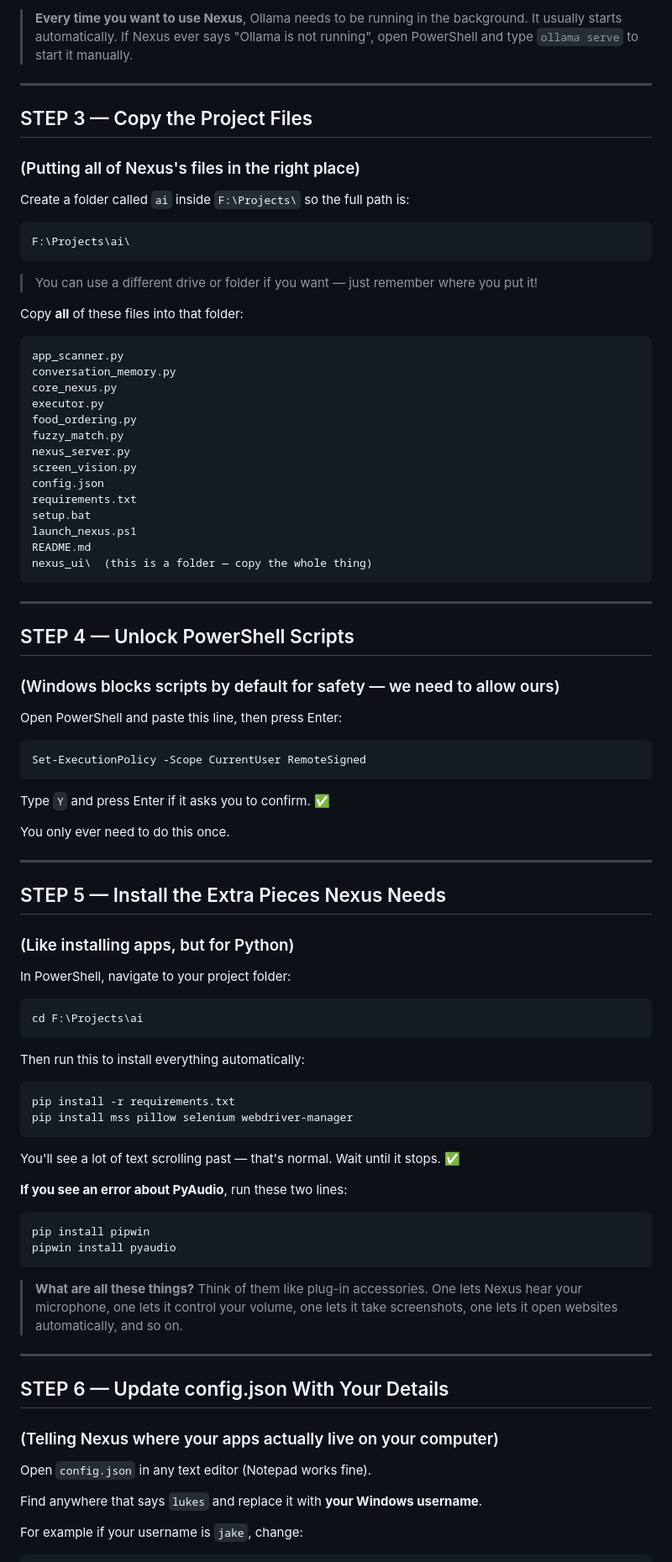
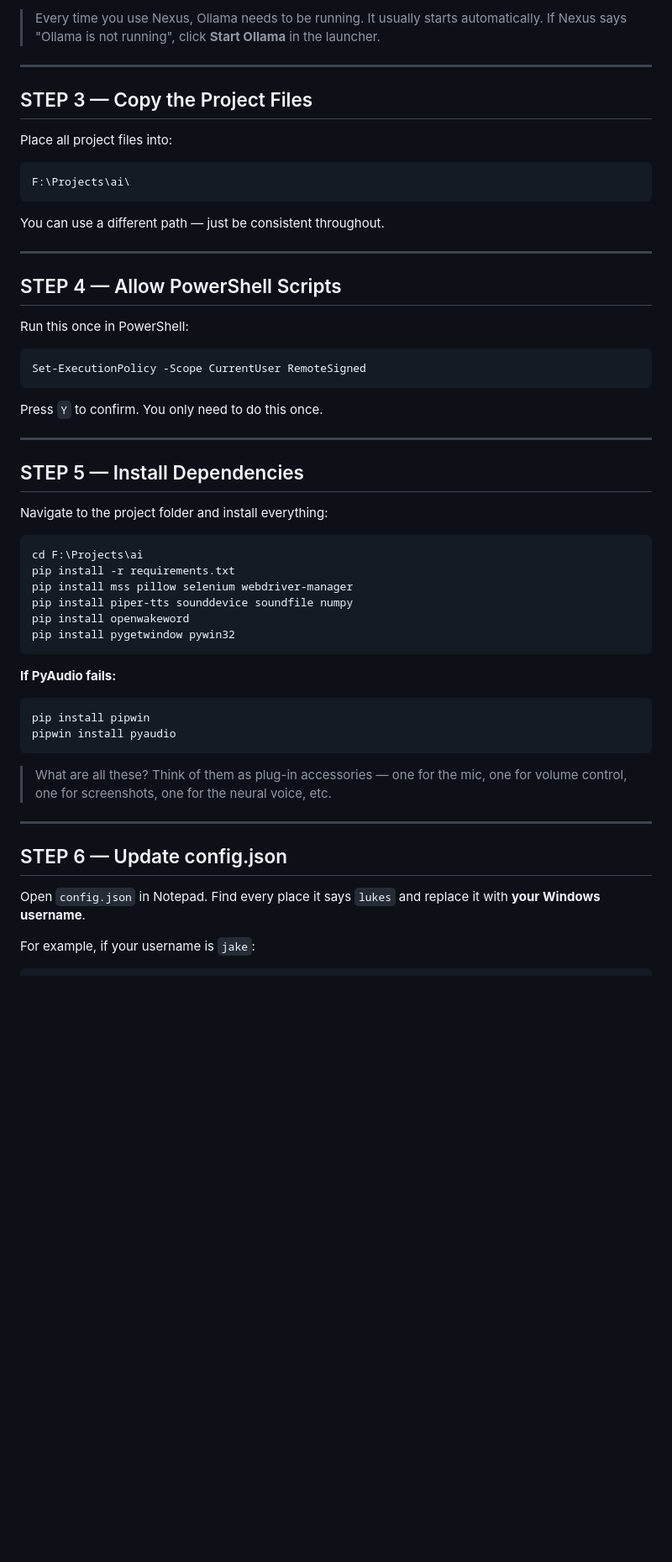
Before and after one commit to monkeyboys7777/core-nexus, a Markdown page: README.md, the part around one of its changes. Shown at 84% size. GitHub-like rendering; blank space fills up the shorter version.

````diff
--- a/README.md
+++ b/README.md
@@ -77,89 +102,57 @@ You should see `gemma3:4b` in the list. ✅
 
-> **Every time you want to use Nexus**, Ollama needs to be running in the background.
-> It usually starts automatically. If Nexus ever says "Ollama is not running",
-> open PowerShell and type `ollama serve` to start it manually.
+> Every time you use Nexus, Ollama needs to be running. It usually starts automatically.
+> If Nexus says "Ollama is not running", click **Start Ollama** in the launcher.
 
 ---
 
 ## STEP 3 — Copy the Project Files
-### (Putting all of Nexus's files in the right place)
 
-Create a folder called `ai` inside `F:\Projects\` so the full path is:
+Place all project files into:
 ```
 F:\Projects\ai\
 ```
 
-> You can use a different drive or folder if you want — just remember where you put it!
-
-Copy **all** of these files into that folder:
-
-```
-app_scanner.py
-conversation_memory.py
-core_nexus.py
-executor.py
-food_ordering.py
-fuzzy_match.py
-nexus_server.py
-screen_vision.py
-config.json
-requirements.txt
-setup.bat
-launch_nexus.ps1
-README.md
-nexus_ui\  (this is a folder — copy the whole thing)
-```
+You can use a different path — just be consistent throughout.
 
 ---
 
-## STEP 4 — Unlock PowerShell Scripts
-### (Windows blocks scripts by default for safety — we need to allow ours)
+## STEP 4 — Allow PowerShell Scripts
 
-Open PowerShell and paste this line, then press Enter:
+Run this once in PowerShell:
 ```powershell
 Set-ExecutionPolicy -Scope CurrentUser RemoteSigned
 ```
-Type `Y` and press Enter if it asks you to confirm. ✅
-
-You only ever need to do this once.
+Press `Y` to confirm. You only need to do this once.
 
 ---
 
-## STEP 5 — Install the Extra Pieces Nexus Needs
-### (Like installing apps, but for Python)
+## STEP 5 — Install Dependencies
 
-In PowerShell, navigate to your project folder:
+Navigate to the project folder and install everything:
 ```powershell
 cd F:\Projects\ai
+pip install -r requirements.txt
+pip install mss pillow selenium webdriver-manager
+pip install piper-tts sounddevice soundfile numpy
+pip install openwakeword
+pip install pygetwindow pywin32
 ```
 
-Then run this to install everything automatically:
-```powershell
-pip install -r requirements.txt
-pip install mss pillow selenium webdriver-manager
-```
-
-You'll see a lot of text scrolling past — that's normal. Wait until it stops. ✅
-
-**If you see an error about PyAudio**, run these two lines:
+**If PyAudio fails:**
 ```powershell
 pip install pipwin
 pipwin install pyaudio
 ```
 
-> **What are all these things?**
-> Think of them like plug-in accessories. One lets Nexus hear your microphone,
-> one lets it control your volume, one lets it take screenshots, one lets it
-> open websites automatically, and so on.
+> What are all these? Think of them as plug-in accessories — one for the mic,
+> one for volume control, one for screenshots, one for the neural voice, etc.
 
 ---
 
-## STEP 6 — Update config.json With Your Details
-### (Telling Nexus where your apps actually live on your computer)
+## STEP 6 — Update config.json
 
-Open `config.json` in any text editor (Notepad works fine).
+Open `config.json` in Notepad. Find every place it says `lukes` and replace it
+with **your Windows username**.
 
-Find anywhere that says `lukes` and replace it with **your Windows username**.
-
-For example if your username is `jake`, change:
+For example, if your username is `jake`:
 ```
````
Also changed, not shown: other parts of README.md (+218 -128 lines).
